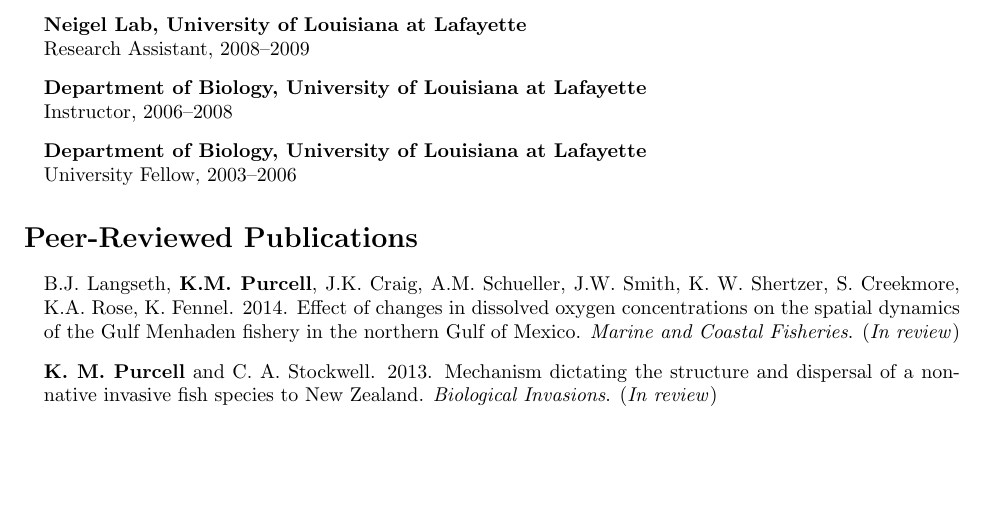
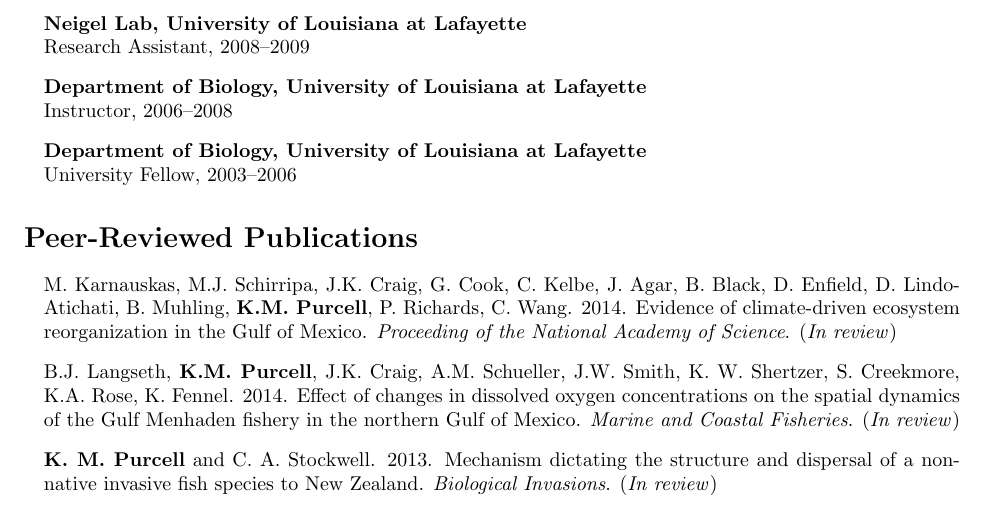
Before and after one commit to kpurcell/curriculumVitae, a LaTeX CV (purcell_cv.tex): part of page 1 of 5, cut so that both start at the same text, the shorter picture padded with empty space. Compiled offline with pdfLaTeX.

Commit message:
updated with PNAS paper

```diff
--- a/purcell_cv.tex
+++ b/purcell_cv.tex
@@ -117,6 +117,7 @@
 
 \section*{Peer-Reviewed Publications}
 	\begin{itemize}
+    \item M. Karnauskas, M.J. Schirripa, J.K. Craig, G. Cook, C. Kelbe, J. Agar, B. Black, D. Enfield, D. Lindo-Atichati, B. Muhling, \textbf{K.M. Purcell}, P. Richards, C. Wang.  2014. Evidence of climate-driven ecosystem reorganization in the Gulf of Mexico.  \textit{Proceeding of the National Academy of Science}. (\textit{In review})
 		\item B.J. Langseth, \textbf{K.M. Purcell}, J.K. Craig, A.M. Schueller, J.W. Smith, K. W. Shertzer, S. Creekmore, K.A. Rose, K. Fennel. 2014. Effect of changes in dissolved oxygen concentrations on the spatial dynamics of the Gulf Menhaden fishery in the northern Gulf of Mexico. \textit{Marine and Coastal Fisheries}. (\textit{In review})
 		\item \textbf{K. M. Purcell} and C. A. Stockwell. 2013. Mechanism dictating the structure and dispersal of a non-native invasive fish species to New Zealand. \textit{Biological Invasions}. (\textit{In review})
 		\item D. Enfield, G. Goni, F. Bringas, D. Lindo, S.-Ki Lee, Y. Liu, B. Muhling, L. Avens, J. Agar, J. Litz, P. Richards, L. Garrison, \textbf{K. M. Purcell}, J. Smith, N. Bartlein, T. Minello, B. McAnally, D. Apeti, H. Perryman. (editors) M. Kamauskas, M. J. Schirripa, C. Kelble, G. Cook, J. K. Craig. 2013. Gulf of Mexico Ecosystem Status Report. \textit{NOAA Technical Memorandum} #NMFS-SEFSC-653.
```
Also changed, not shown: purcell_cv.pdf.
